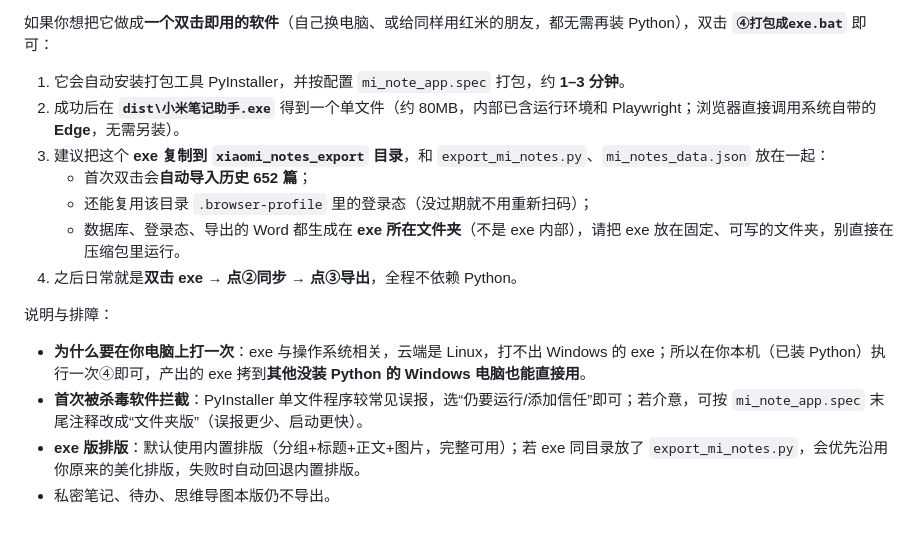
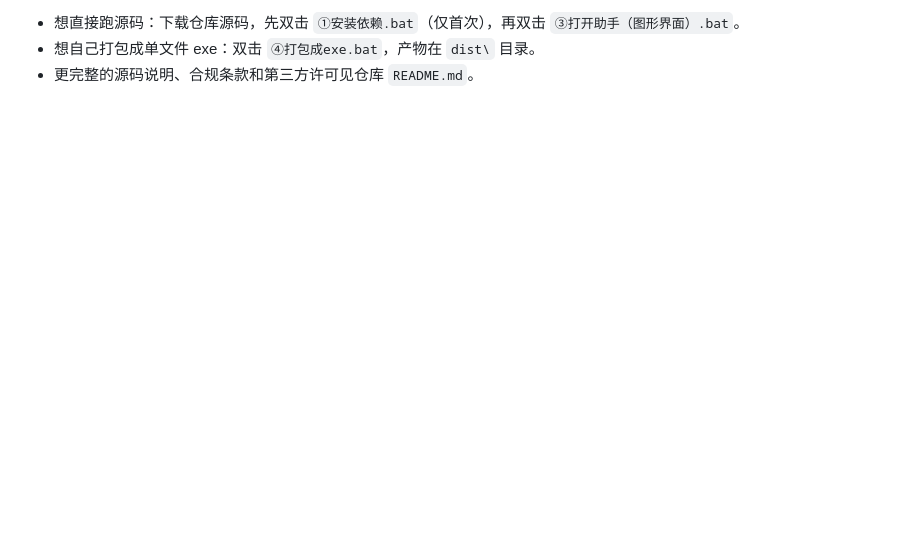
Before and after one commit to Xin-Yu-Chen/mi-note-export-assistant, a Markdown page: 使用说明_客户端.md, the part around one of its changes. Rendered like a GitHub page; blank space fills up the shorter version.

```diff
--- a/使用说明_客户端.md
+++ b/使用说明_客户端.md
@@ -77,17 +70,4 @@ py mi_note_app.py               REM 直接打开图形界面
 
-如果你想把它做成**一个双击即用的软件**（自己换电脑、或给同样用红米的朋友，都无需再装 Python），双击 **`④打包成exe.bat`** 即可：
-
-1. 它会自动安装打包工具 PyInstaller，并按配置 `mi_note_app.spec` 打包，约 **1–3 分钟**。
-2. 成功后在 **`dist\小米笔记助手.exe`** 得到一个单文件（约 80MB，内部已含运行环境和 Playwright；浏览器直接调用系统自带的 **Edge**，无需另装）。
-3. 建议把这个 **exe 复制到 `xiaomi_notes_export` 目录**，和 `export_mi_notes.py`、`mi_notes_data.json` 放在一起：
-   - 首次双击会**自动导入历史 652 篇**；
-   - 还能复用该目录 `.browser-profile` 里的登录态（没过期就不用重新扫码）；
-   - 数据库、登录态、导出的 Word 都生成在 **exe 所在文件夹**（不是 exe 内部），请把 exe 放在固定、可写的文件夹，别直接在压缩包里运行。
-4. 之后日常就是**双击 exe → 点②同步 → 点③导出**，全程不依赖 Python。
-
-说明与排障：
-
-- **为什么要在你电脑上打一次**：exe 与操作系统相关，云端是 Linux，打不出 Windows 的 exe；所以在你本机（已装 Python）执行一次④即可，产出的 exe 拷到**其他没装 Python 的 Windows 电脑也能直接用**。
-- **首次被杀毒软件拦截**：PyInstaller 单文件程序较常见误报，选“仍要运行/添加信任”即可；若介意，可按 `mi_note_app.spec` 末尾注释改成“文件夹版”（误报更少、启动更快）。
-- **exe 版排版**：默认使用内置排版（分组+标题+正文+图片，完整可用）；若 exe 同目录放了 `export_mi_notes.py`，会优先沿用你原来的美化排版，失败时自动回退内置排版。
-- 私密笔记、待办、思维导图本版仍不导出。
+- 想直接跑源码：下载仓库源码，先双击 `①安装依赖.bat`（仅首次），再双击 `③打开助手（图形界面）.bat`。
+- 想自己打包成单文件 exe：双击 `④打包成exe.bat`，产物在 `dist\` 目录。
+- 更完整的源码说明、合规条款和第三方许可见仓库 `README.md`。
```
Also changed, not shown: other parts of 使用说明_客户端.md (+44 -51 lines).
